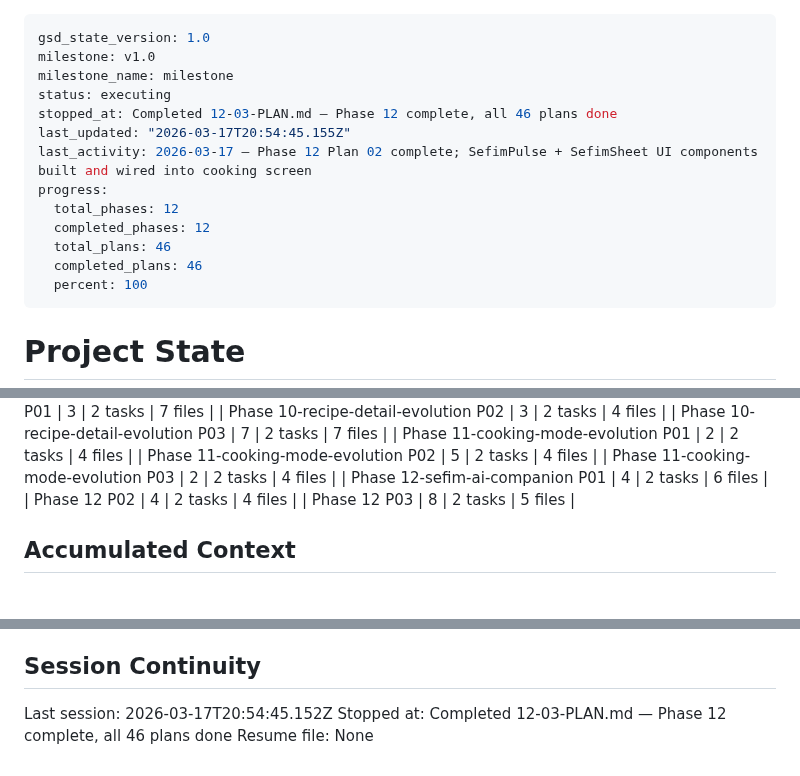
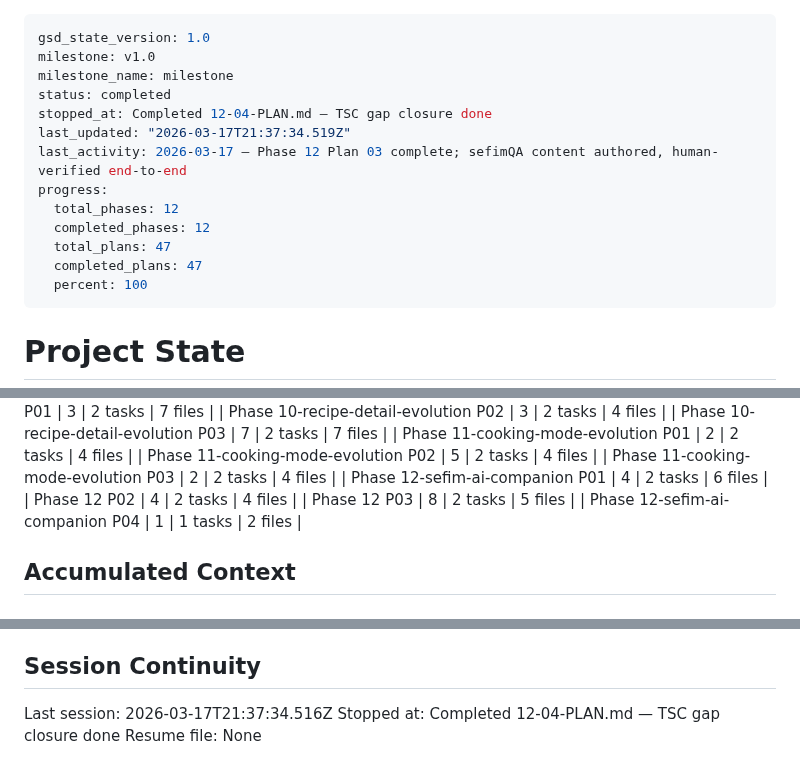
Before and after one commit to dogukartal/TheCook, a Markdown page: .planning/STATE.md, 3 parts joined by grey strips. Rendered like a GitHub page.

Commit message:
docs(12-04): complete TSC gap closure plan
- SUMMARY.md documenting 5 TypeScript errors fixed in test files
- STATE.md and ROADMAP.md updated with plan 04 progress

Co-Authored-By: Claude Opus 4.6 (1M context) <noreply@anthropic.com>

```diff
--- a/.planning/STATE.md
+++ b/.planning/STATE.md
@@ -2,15 +2,15 @@
 gsd_state_version: 1.0
 milestone: v1.0
 milestone_name: milestone
-status: executing
-stopped_at: Completed 12-03-PLAN.md — Phase 12 complete, all 46 plans done
-last_updated: "2026-03-17T20:54:45.155Z"
-last_activity: 2026-03-17 — Phase 12 Plan 02 complete; SefimPulse + SefimSheet UI components built and wired into cooking screen
+status: completed
+stopped_at: Completed 12-04-PLAN.md — TSC gap closure done
+last_updated: "2026-03-17T21:37:34.519Z"
+last_activity: 2026-03-17 — Phase 12 Plan 03 complete; sefimQA content authored, human-verified end-to-end
 progress:
   total_phases: 12
   completed_phases: 12
-  total_plans: 46
-  completed_plans: 46
+  total_plans: 47
+  completed_plans: 47
   percent: 100
 ---
 
@@ -97,6 +97,7 @@ Progress: [██████████] 100% (46/46 plans complete)
 | Phase 12-sefim-ai-companion P01 | 4 | 2 tasks | 6 files |
 | Phase 12 P02 | 4 | 2 tasks | 4 files |
 | Phase 12 P03 | 8 | 2 tasks | 5 files |
+| Phase 12-sefim-ai-companion P04 | 1 | 1 tasks | 2 files |
 
 ## Accumulated Context
 
@@ -234,6 +236,6 @@ None yet.
 
 ## Session Continuity
 
-Last session: 2026-03-17T20:54:45.152Z
-Stopped at: Completed 12-03-PLAN.md — Phase 12 complete, all 46 plans done
+Last session: 2026-03-17T21:37:34.516Z
+Stopped at: Completed 12-04-PLAN.md — TSC gap closure done
 Resume file: None
```
Also changed, not shown: other parts of .planning/STATE.md (+1 -0 lines), .planning/ROADMAP.md (+1 -1 lines), 1 other file.
